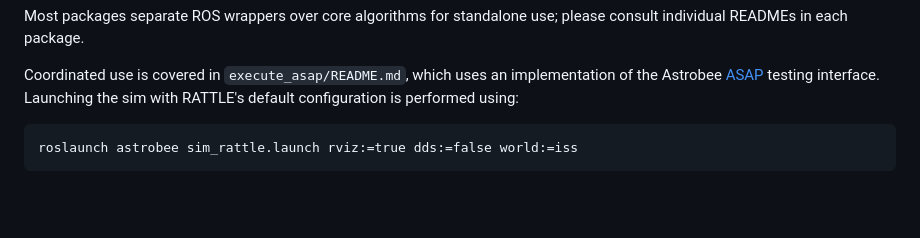
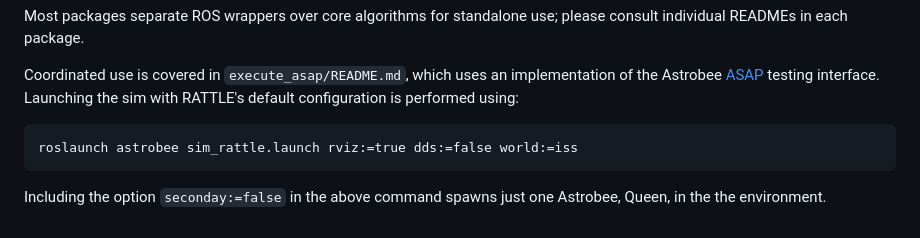
Before and after one commit to albee/rattle-iros-2022, a Markdown page: README.md, the part around the change. Rendered like a GitHub page; blank space fills up the shorter version.

````diff
--- a/README.md
+++ b/README.md
@@ -146,3 +146,4 @@ Coordinated use is covered in `execute_asap/README.md`, which uses an implementa
 ```
 roslaunch astrobee sim_rattle.launch rviz:=true dds:=false world:=iss
 ```
+Including the option ```seconday:=false``` in the above command spawns just one Astrobee, Queen, in the the environment.
````
